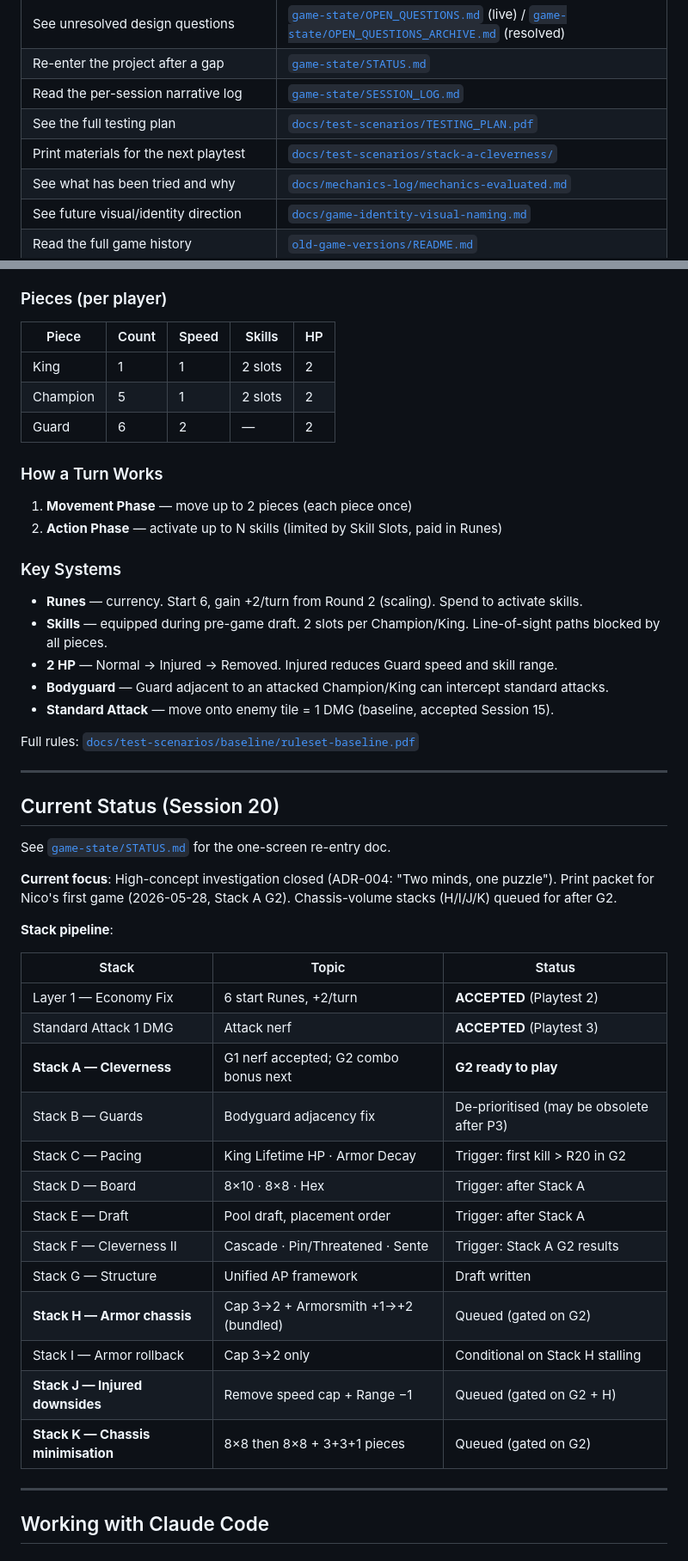
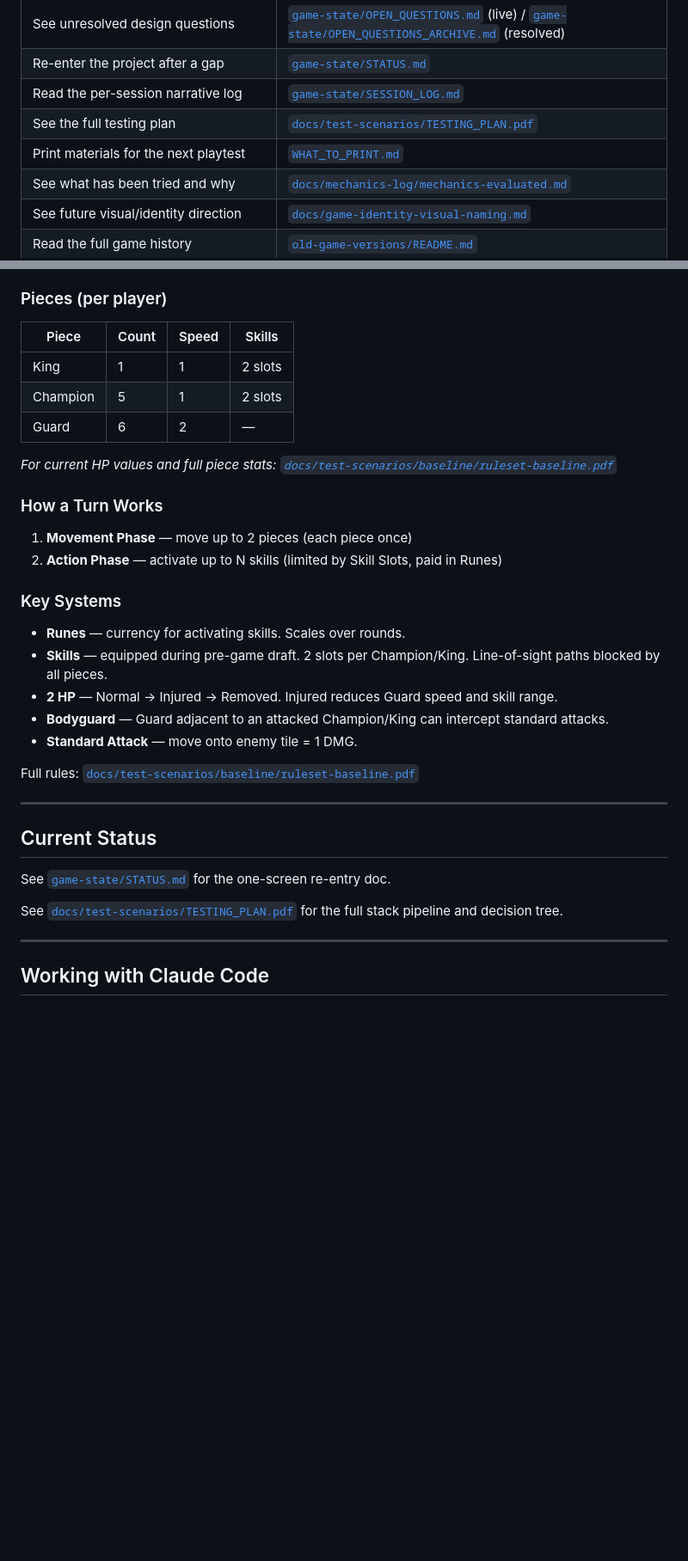
Before and after one commit to lultoni/board-game-project, a Markdown page: README.md, 2 parts joined by grey strips. Shown at 86% size. Rendered like a GitHub page; blank space fills up the shorter version.

```diff
--- a/README.md
+++ b/README.md
@@ -18,7 +18,7 @@ A 2-player abstract-tactical board game in active development. Two players comma
 | Re-enter the project after a gap | [`game-state/STATUS.md`](game-state/STATUS.md) |
 | Read the per-session narrative log | [`game-state/SESSION_LOG.md`](game-state/SESSION_LOG.md) |
 | See the full testing plan | [`docs/test-scenarios/TESTING_PLAN.pdf`](docs/test-scenarios/TESTING_PLAN.pdf) |
-| Print materials for the next playtest | [`docs/test-scenarios/stack-a-cleverness/`](docs/test-scenarios/stack-a-cleverness/) |
+| Print materials for the next playtest | [`WHAT_TO_PRINT.md`](WHAT_TO_PRINT.md) |
 | See what has been tried and why | [`docs/mechanics-log/mechanics-evaluated.md`](docs/mechanics-log/mechanics-evaluated.md) |
 | See future visual/identity direction | [`docs/game-identity-visual-naming.md`](docs/game-identity-visual-naming.md) |
 | Read the full game history | [`old-game-versions/README.md`](old-game-versions/README.md) |
@@ -89,50 +101,34 @@ board-game-project/
 **Win condition**: Capture the enemy King
 
 ### Pieces (per player)
-| Piece | Count | Speed | Skills | HP |
-|---|---|---|---|---|
-| King | 1 | 1 | 2 slots | 2 |
-| Champion | 5 | 1 | 2 slots | 2 |
-| Guard | 6 | 2 | — | 2 |
+| Piece | Count | Speed | Skills |
+|---|---|---|---|
+| King | 1 | 1 | 2 slots |
+| Champion | 5 | 1 | 2 slots |
+| Guard | 6 | 2 | — |
+
+*For current HP values and full piece stats: [`docs/test-scenarios/baseline/ruleset-baseline.pdf`](docs/test-scenarios/baseline/ruleset-baseline.pdf)*
 
 ### How a Turn Works
 1. **Movement Phase** — move up to 2 pieces (each piece once)
 2. **Action Phase** — activate up to N skills (limited by Skill Slots, paid in Runes)
 
 ### Key Systems
-- **Runes** — currency. Start 6, gain +2/turn from Round 2 (scaling). Spend to activate skills.
+- **Runes** — currency for activating skills. Scales over rounds.
 - **Skills** — equipped during pre-game draft. 2 slots per Champion/King. Line-of-sight paths blocked by all pieces.
 - **2 HP** — Normal → Injured → Removed. Injured reduces Guard speed and skill range.
 - **Bodyguard** — Guard adjacent to an attacked Champion/King can intercept standard attacks.
-- **Standard Attack** — move onto enemy tile = 1 DMG (baseline, accepted Session 15).
+- **Standard Attack** — move onto enemy tile = 1 DMG.
 
 Full rules: [`docs/test-scenarios/baseline/ruleset-baseline.pdf`](docs/test-scenarios/baseline/ruleset-baseline.pdf)
 
 ---
 
-## Current Status (Session 20)
+## Current Status
 
 See [`game-state/STATUS.md`](game-state/STATUS.md) for the one-screen re-entry doc.
 
-**Current focus**: High-concept investigation closed (ADR-004: "Two minds, one puzzle"). Print packet for Nico's first game (2026-05-28, Stack A G2). Chassis-volume stacks (H/I/J/K) queued for after G2.
-
-**Stack pipeline**:
-
-| Stack | Topic | Status |
-|---|---|---|
-| Layer 1 — Economy Fix | 6 start Runes, +2/turn | **ACCEPTED** (Playtest 2) |
-| Standard Attack 1 DMG | Attack nerf | **ACCEPTED** (Playtest 3) |
-| **Stack A — Cleverness** | G1 nerf accepted; G2 combo bonus next | **G2 ready to play** |
-| Stack B — Guards | Bodyguard adjacency fix | De-prioritised (may be obsolete after P3) |
-| Stack C — Pacing | King Lifetime HP · Armor Decay | Trigger: first kill > R20 in G2 |
-| Stack D — Board | 8×10 · 8×8 · Hex | Trigger: after Stack A |
-| Stack E — Draft | Pool draft, placement order | Trigger: after Stack A |
-| Stack F — Cleverness II | Cascade · Pin/Threatened · Sente | Trigger: Stack A G2 results |
-| Stack G — Structure | Unified AP framework | Draft written |
-| **Stack H — Armor chassis** | Cap 3→2 + Armorsmith +1→+2 (bundled) | Queued (gated on G2) |
-| Stack I — Armor rollback | Cap 3→2 only | Conditional on Stack H stalling |
-| **Stack J — Injured downsides** | Remove speed cap + Range −1 | Queued (gated on G2 + H) |
-| **Stack K — Chassis minimisation** | 8×8 then 8×8 + 3+3+1 pieces | Queued (gated on G2) |
+See [`docs/test-scenarios/TESTING_PLAN.pdf`](docs/test-scenarios/TESTING_PLAN.pdf) for the full stack pipeline and decision tree.
 
 ---
 
```
Also changed, not shown: other parts of README.md (+20 -8 lines), WHAT_TO_PRINT.md (added, +61 -0 lines).
